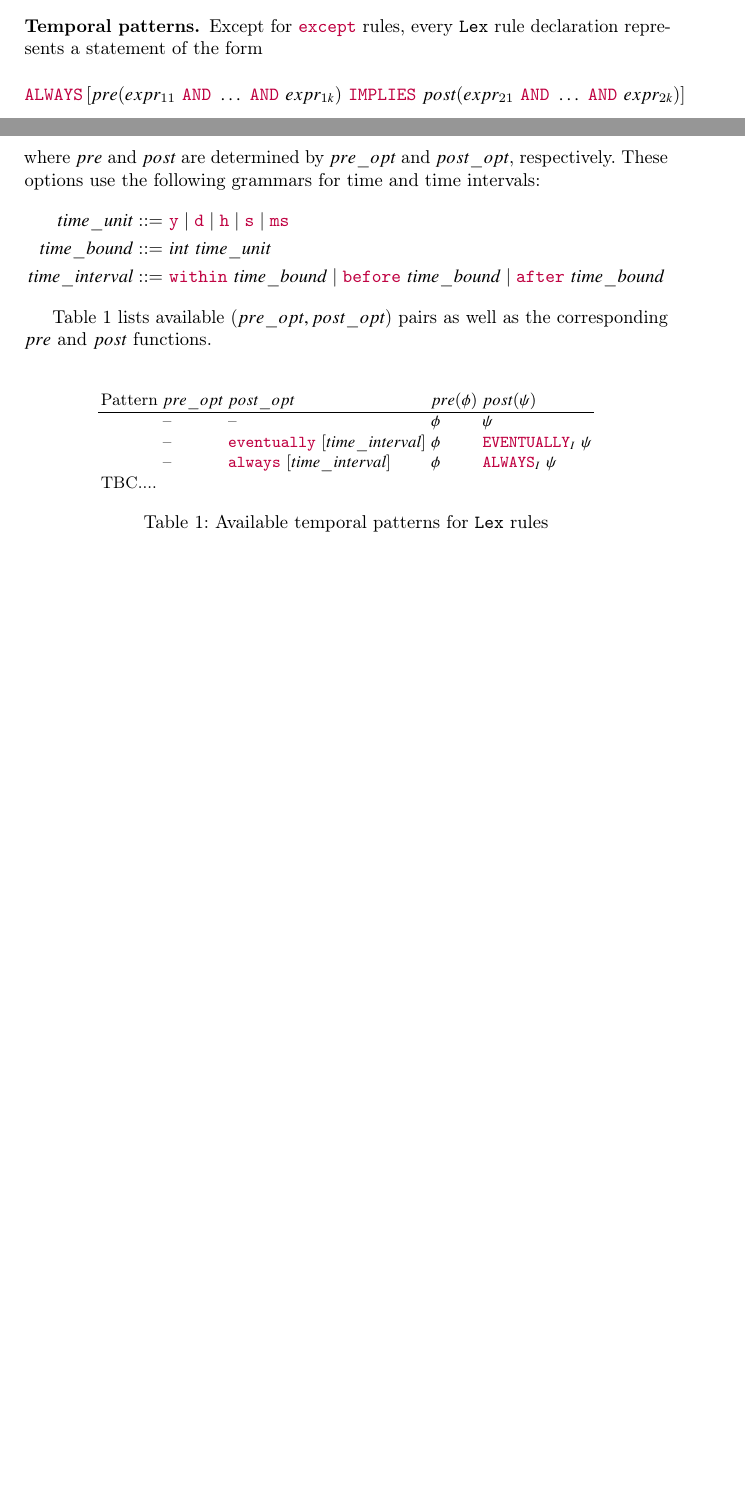
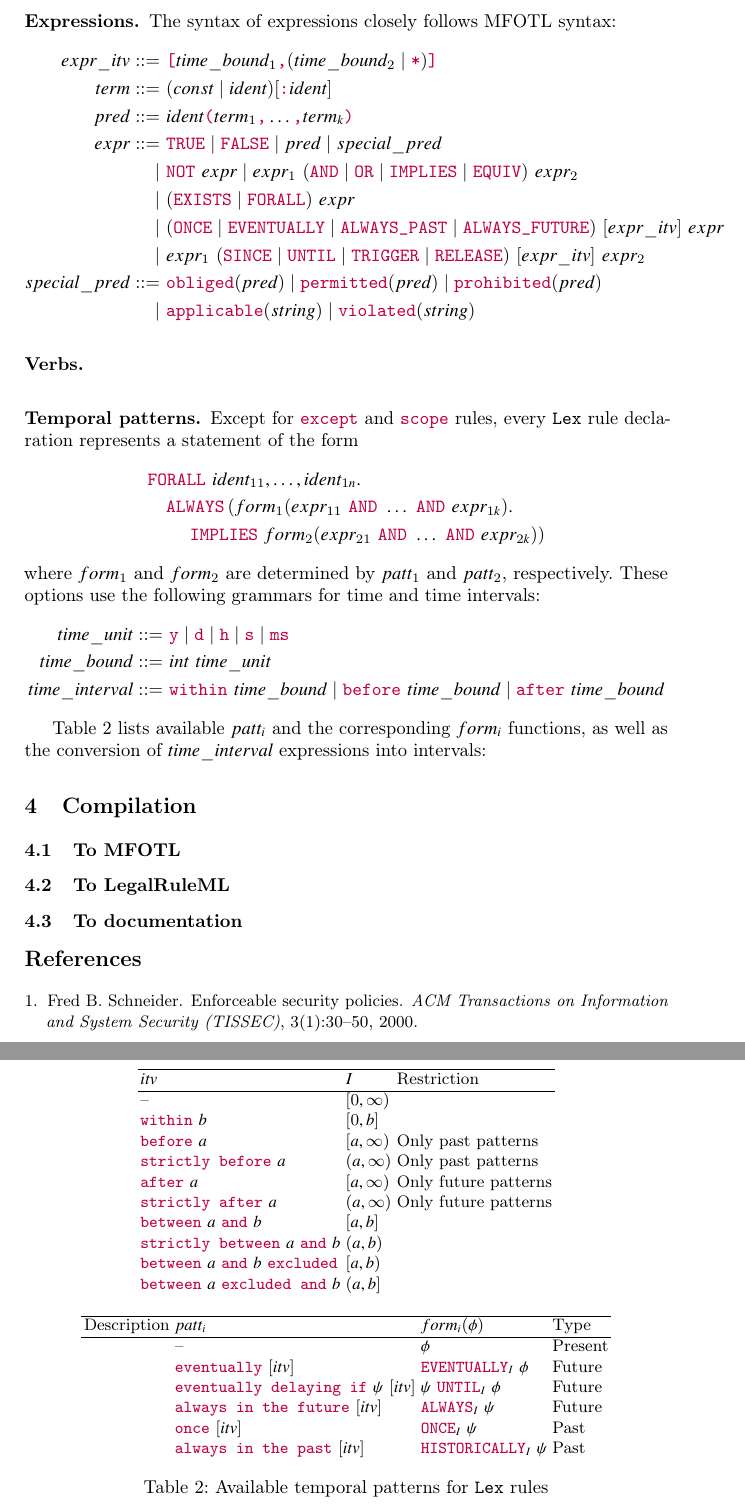
Before and after one commit to Valentine14th/lex, a LaTeX paper (doc/lex.tex): two parts of pages 3 and 4 of 4 before the commit and two parts of pages 5 and 6 of 6 after it, joined at a grey line, cut at the place of the change, the shorter picture padded with empty space. The pictures show the PDF file doc/lex.pdf that the author committed with the source.

Commit message:
More features

```diff
--- a/doc/lex.tex
+++ b/doc/lex.tex
@@ -209,2 +257,5 @@ The general syntax for rule declarations is as follows:
+                &\qquad \dots\\
+                &\qquad ident_{1n}\kw{:} ident_{2n}]\\
+                &~[\kw{whenever}~[patt_1]\\
                 &\qquad [label_{11}\kw{:}]~expr_{11}\\
                 &\qquad \dots\\
@@ -213,2 +264,4 @@ The general syntax for rule declarations is as follows:
                 &\qquad [label_{21}\kw{:}]~expr_{21}\\
                 &\qquad \dots\\
+                &\qquad [label_{2{k_2}}\kw{:}]~expr_{2{k_2}}\\
+                &[[\kw{transparently}]~\kw{enforceable}]~rule\_constr_1\kw{,}\dots\kw{,}rule\_constr_\ell
@@ -216,14 +268,40 @@ The general syntax for rule declarations is as follows:
 \end{align*}
-In the following we review the syntax of expressions $expr_{ij}$ (Section~\ref{sec:expr}), the available verbs
-(Section~\ref{sec:expr_verb}) and the temporal patterns determined by $pre\_opt$ and $post\_opt$ (Section~\ref{sec:opt}).
+In the following we review the syntax of expressions $expr_{ij}$ (Section~\ref{sec:expr}), the available verbs (Section~\ref{sec:expr-verb}) and the temporal patterns determined by $patt_1$ and $patt_2$ (Section~\ref{sec:opt}).
+
+\subsubsection{Expressions.}
+
+\label{sec:expr}
+
+The syntax of expressions closely follows MFOTL syntax:
+\begin{align*}
+  expr\_itv ::= &~ \kw{[}time\_bound_1\kw{,}(time\_bound_2\mid \kw{*})\kw{]}\\
+  term ::= &~(const \mid ident) [\kw{:} ident]\\
+  pred ::= &~ident\kw{(}term_1\kw{,}\dots\kw{,}term_k\kw{)}\\
+  expr ::= &~ \kw{TRUE} \mid \kw{FALSE} \mid pred \mid special\_pred \\
+  \mid &~ \kw{NOT}~expr \mid expr_1~(\kw{AND} \mid \kw{OR} \mid \kw{IMPLIES} \mid \kw{EQUIV})~expr_2 \\
+  \mid &~ (\kw{EXISTS} \mid \kw{FORALL})~expr \\
+  \mid &~(\kw{ONCE} \mid \kw{EVENTUALLY} \mid \kw{ALWAYS\_PAST} \mid \kw{ALWAYS\_FUTURE})~[expr\_itv]~expr\\
+  \mid &~expr_1~(\kw{SINCE} \mid \kw{UNTIL} \mid \kw{TRIGGER} \mid \kw{RELEASE})~[expr\_itv]~expr_2\\
+  special\_pred ::= &~ \kw{obliged}(pred) \mid \kw{permitted}(pred) \mid \kw{prohibited}(pred) \\
+  \mid&~\kw{applicable}(string) \mid \kw{violated}(string)
+\end{align*}
+
+\subsubsection{Verbs.}
+
+\label{sec:expr-verb}
 
 \subsubsection{Temporal patterns.}
 
 \label{sec:opt}
 
-Except for $\kw{except}$ rules, every \Lex{} rule declaration represents a statement of the form
-$$\kw{ALWAYS} \left[pre(expr_{11}~\kw{AND}~\ldots~\kw{AND}~expr_{1k})~\kw{IMPLIES}~post(expr_{21}~\kw{AND}~\ldots~\kw{AND}~expr_{2k})\right]$$
-where $pre$ and $post$ are determined by $pre\_opt$ and $post\_opt$, respectively. These options use the following
+Except for $\kw{except}$ and $\kw{scope}$ rules,
+every \Lex{} rule declaration represents a statement of the form
+\begin{align*}
+  &\kw{FORALL}~ident_{11},\dots,ident_{1n}. \\
+  &\quad\kw{ALWAYS} \left(form_1(expr_{11}~\kw{AND}~\ldots~\kw{AND}~expr_{1k})\rught.\\
+  &\qquad \left\kw{IMPLIES}~form_2(expr_{21}~\kw{AND}~\ldots~\kw{AND}~expr_{2k})\right)
+\end{align*}
+where $form_1$ and $form_2$ are determined by $patt_1$ and $patt_2$, respectively. These options use the following
 grammars for time and time intervals:
 \begin{align*}
   time\_unit ::= &~\kw{y} \mid \kw{d} \mid \kw{h} \mid \kw{s} \mid \kw{ms} \\
@@ -231,18 +309,38 @@ grammars for time and time intervals:
   time\_interval ::= &~ \kw{within}~time\_bound \mid \kw{before}~time\_bound \mid \kw{after}~time\_bound
 \end{align*}
 
-Table~\ref{tab:patterns} lists available $(pre\_opt, post\_opt)$ pairs as well as the corresponding $pre$ and $post$ functions.
+Table~\ref{tab:patterns} lists available $patt_i$ and the corresponding $form_i$ functions, as
+well as the conversion of $time\_interval$ expressions into intervals:
 
 \begin{table}
   \centering
-\begin{tabular}{lllll}
-  Pattern & $pre\_opt$ & $post\_opt$ & $pre(\phi)$ & $post(\psi)$ \\
-  \hline
-          & -- & -- & $\phi$ & $\psi$\\
-          & -- & $\kw{eventually}~[time\_interval]$ & $\phi$ & $\kw{EVENTUALLY}_I~\psi$\\
-          & -- & $\kw{always}~[time\_interval]$ & $\phi$ & $\kw{ALWAYS}_I~\psi$\\
-  TBC....
+  \begin{tabular}{lll}
+    \hline
+    $itv$ & $I$ & Restriction \\
+    \hline
+    -- & $[0,\infty)$\\
+    $\kw{within}~b$ & $[0,b]$ \\
+    $\kw{before}~a$ & $[a,\infty)$ & Only past patterns \\
+    $\kw{strictly before}~a$ & $(a,\infty)$ & Only past patterns \\
+    $\kw{after}~a$ & $[a,\infty)$ & Only future patterns \\
+    $\kw{strictly after}~a$ & $(a,\infty)$ & Only future patterns \\
+    $\kw{between}~a~\kw{and}~b$ & $[a,b]$ \\
+    $\kw{strictly between}~a~\kw{and}~b$ & $(a,b)$ \\
+    $\kw{between}~a~\kw{and}~b~\kw{excluded}$ & $[a,b)$ \\
+    $\kw{between}~a~\kw{excluded and}~b$ & $(a,b]$ \\
+  \end{tabular}\\[10pt]
+    \begin{tabular}{llll}
+    \hline
+  Description & $patt_i$ & $form_i(\phi)$ & Type \\
+    \hline
+              & -- & $\phi$ & Present\\
+              & $\kw{eventually}~[itv]$ & $\kw{EVENTUALLY}_I~\phi$ & Future\\
+              & $\kw{eventually delaying if}~\psi~[itv]$ & $\psi~\kw{UNTIL}_I~\phi$ & Future\\
+              & $\kw{always in the future}~[itv]$ & $\kw{ALWAYS}_I~\psi$ & Future\\
+              & $\kw{once}~[itv]$ & $\kw{ONCE}_I~\psi$ & Past\\
+              & $\kw{always in the past}~[itv]$ & $\kw{HISTORICALLY}_I~\psi$ & Past\\
 \end{tabular}\\[10pt]
 \caption{Available temporal patterns for \Lex{} rules\label{tab:patterns}}
 \end{table}
 
+\section{Compilation}
```
Also changed, not shown: doc/lex.pdf, doc/lex.tex (68 more changed lines).
